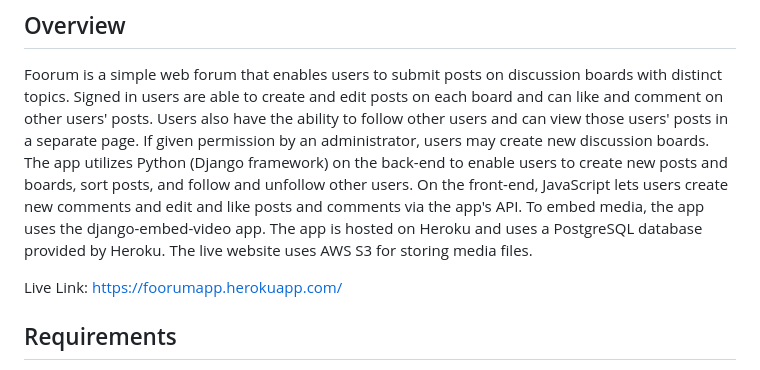
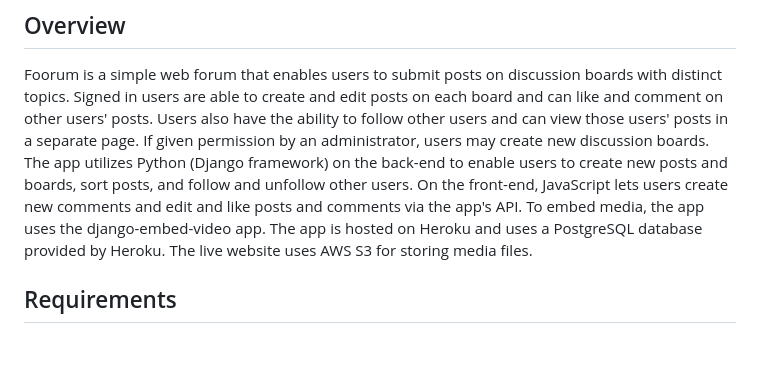
Before and after one commit to Zproom/Foorum, a Markdown page: README.md, the part around the change. GitHub-like rendering; blank space fills up the shorter version.

Commit message:
Removed live link for the time being (app no longer hosted)

```diff
--- a/README.md
+++ b/README.md
@@ -3,8 +3,6 @@
 ## Overview
 
 Foorum is a simple web forum that enables users to submit posts on discussion boards with distinct topics. Signed in users are able to create and edit posts on each board and can like and comment on other users' posts. Users also have the ability to follow other users and can view those users' posts in a separate page. If given permission by an administrator, users may create new discussion boards. The app utilizes Python (Django framework) on the back-end to enable users to create new posts and boards, sort posts, and follow and unfollow other users. On the front-end, JavaScript lets users create new comments and edit and like posts and comments via the app's API. To embed media, the app uses the django-embed-video app. The app is hosted on Heroku and uses a PostgreSQL database provided by Heroku. The live website uses AWS S3 for storing media files.
-
-Live Link: https://foorumapp.herokuapp.com/
 
 ## Requirements
 
```
